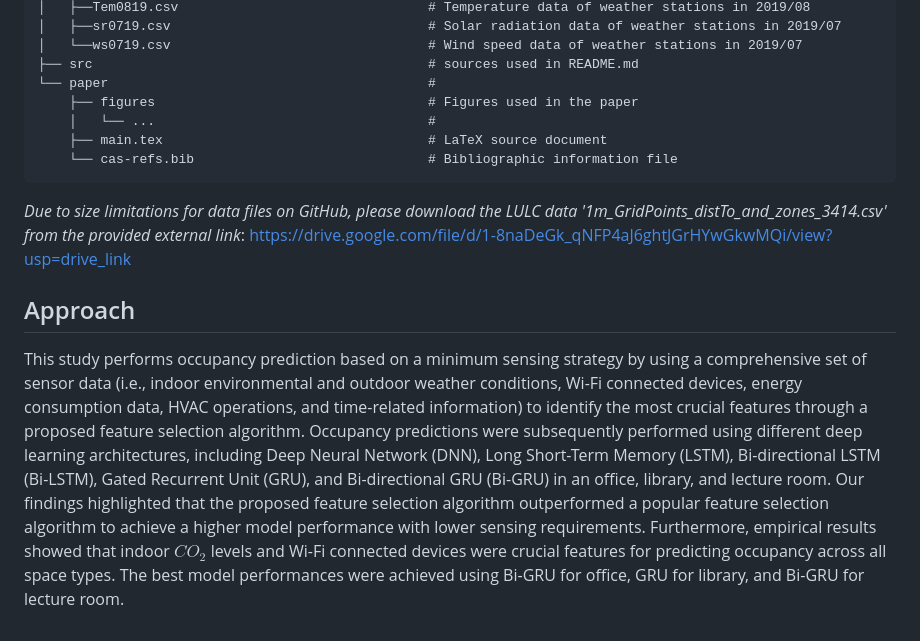
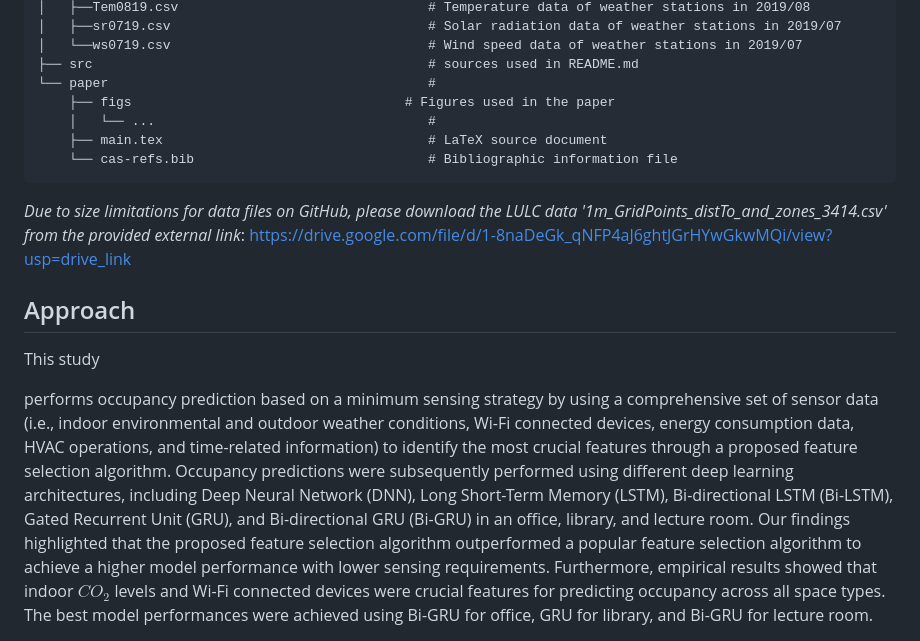
Before and after one commit to ideas-lab-nus/microclimate-dl-predict, a Markdown page: README.md, the part around the change printed below. Rendered like a GitHub page.

```diff
--- a/README.md
+++ b/README.md
@@ -40,7 +40,7 @@ If you are interested in using this code in your research, please cite our paper
 │   └──ws0719.csv                                 # Wind speed data of weather stations in 2019/07
 ├── src                                           # sources used in README.md
 └── paper                                         #
-    ├── figures                                   # Figures used in the paper
+    ├── figs                                   # Figures used in the paper
     │   └── ...                                   #
     ├── main.tex                                  # LaTeX source document
     └── cas-refs.bib                              # Bibliographic information file
@@ -50,6 +50,7 @@ If you are interested in using this code in your research, please cite our paper
 
 ## Approach
 
-This study performs occupancy prediction based on a minimum sensing strategy by using a comprehensive set of sensor data (i.e., indoor environmental and outdoor weather conditions, Wi-Fi connected devices, energy consumption data, HVAC operations, and time-related information) to identify the most crucial features through a proposed feature selection algorithm. Occupancy predictions were subsequently performed using different deep learning architectures, including Deep Neural Network (DNN), Long Short-Term Memory (LSTM), Bi-directional LSTM (Bi-LSTM), Gated Recurrent Unit (GRU), and Bi-directional GRU (Bi-GRU) in an office, library, and lecture room. Our findings highlighted that the proposed feature selection algorithm outperformed a popular feature selection algorithm to achieve a higher model performance with lower sensing requirements. Furthermore, empirical results showed that indoor $CO_2$ levels and Wi-Fi connected devices were crucial features for predicting occupancy across all space types. The best model performances were achieved using Bi-GRU for office, GRU for library, and Bi-GRU for lecture room.
+This study
 
+performs occupancy prediction based on a minimum sensing strategy by using a comprehensive set of sensor data (i.e., indoor environmental and outdoor weather conditions, Wi-Fi connected devices, energy consumption data, HVAC operations, and time-related information) to identify the most crucial features through a proposed feature selection algorithm. Occupancy predictions were subsequently performed using different deep learning architectures, including Deep Neural Network (DNN), Long Short-Term Memory (LSTM), Bi-directional LSTM (Bi-LSTM), Gated Recurrent Unit (GRU), and Bi-directional GRU (Bi-GRU) in an office, library, and lecture room. Our findings highlighted that the proposed feature selection algorithm outperformed a popular feature selection algorithm to achieve a higher model performance with lower sensing requirements. Furthermore, empirical results showed that indoor $CO_2$ levels and Wi-Fi connected devices were crucial features for predicting occupancy across all space types. The best model performances were achieved using Bi-GRU for office, GRU for library, and Bi-GRU for lecture room.
 
```
Also changed, not shown: other parts of README.md (+1 -1 lines).
